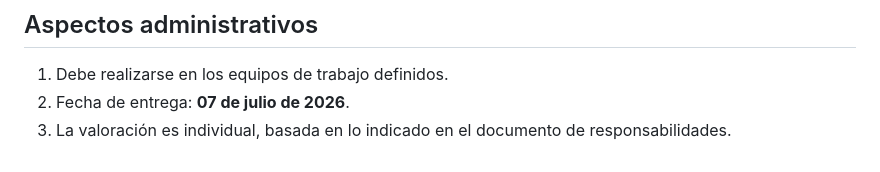
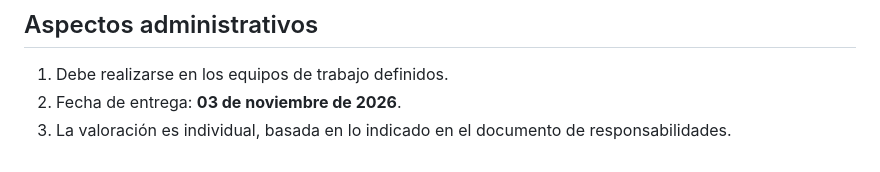
Before and after one commit to gabrielgscr/Sitios-Public, a Markdown page: tarea_corta_3.md, the part around the change. GitHub-like rendering.

Commit message:
Update delivery date to November 3, 2026

```diff
--- a/tarea_corta_3.md
+++ b/tarea_corta_3.md
@@ -159,5 +159,5 @@ Ejemplos de categorías, de las cuales deben escoger al menos 3 distintas:
 ## Aspectos administrativos
 
 1. Debe realizarse en los equipos de trabajo definidos.
-2. Fecha de entrega: **07 de julio de 2026**.
+2. Fecha de entrega: **03 de noviembre de 2026**.
 3. La valoración es individual, basada en lo indicado en el documento de responsabilidades.
```
